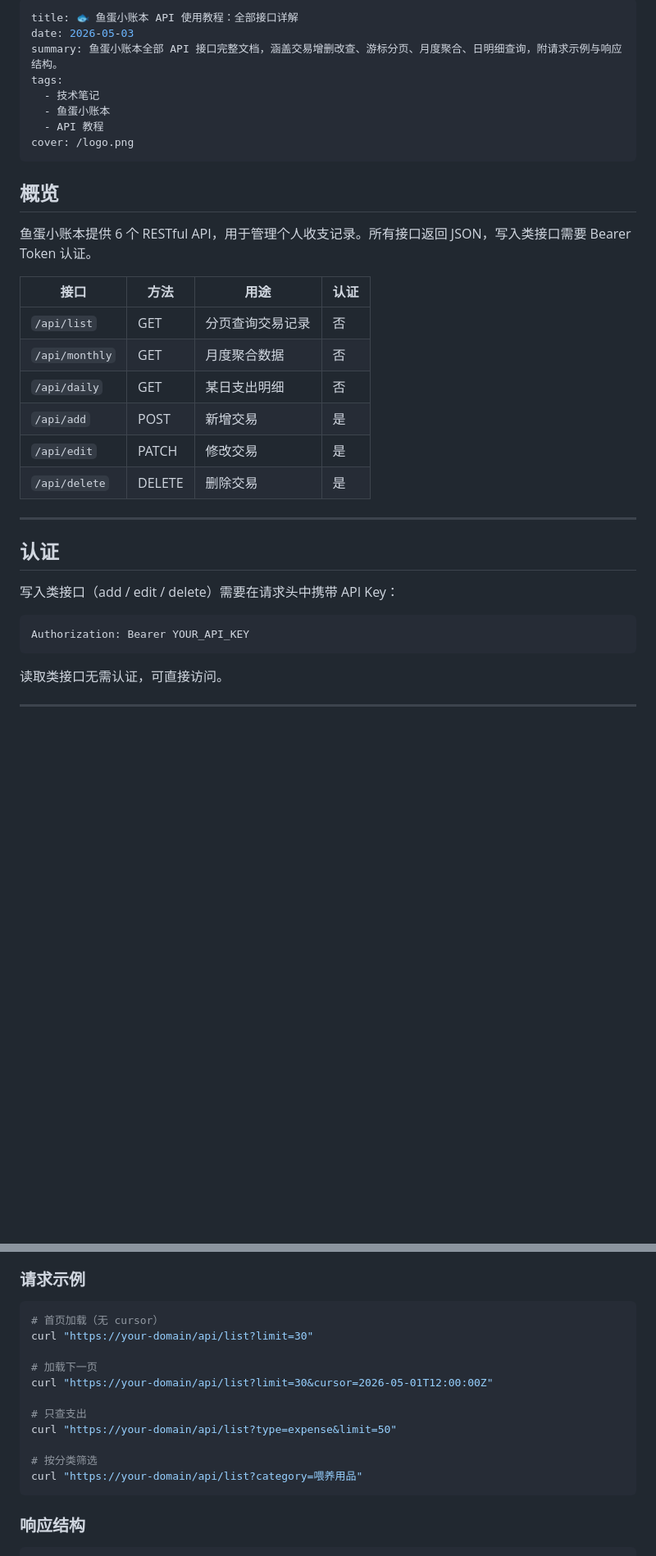
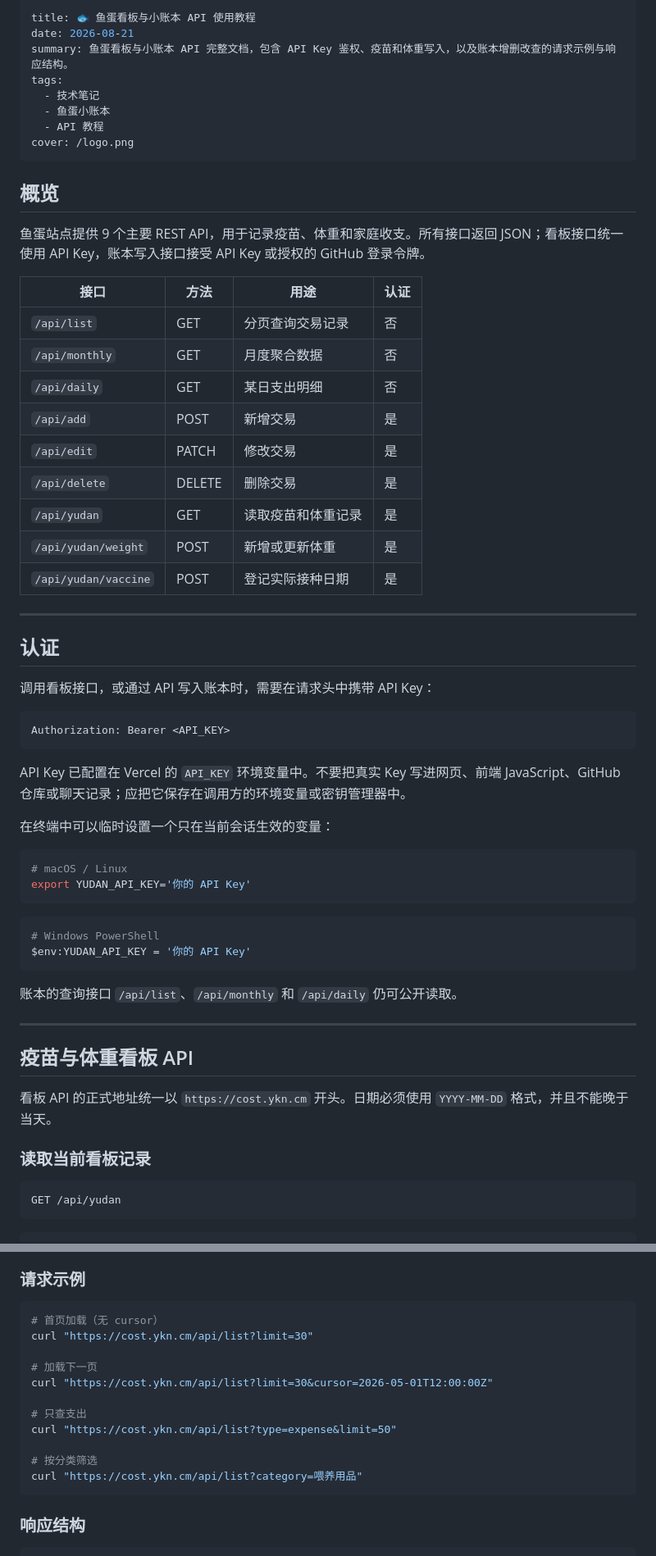
Before and after one commit to Chenming00/Yudan-log, a Markdown page: content/blog/ledger-pagination-optimization.md, 2 parts joined by grey strips. Shown at 82% size. Drawn GitHub-style; blank space fills up the shorter version.

Commit message:
docs: add dashboard API usage guide
Document API Key authentication, dashboard reads, vaccine writes, and weight writes with safe environment-variable examples.

````diff
--- a/content/blog/ledger-pagination-optimization.md
+++ b/content/blog/ledger-pagination-optimization.md
@@ -1,7 +1,7 @@
 ---
-title: 🐟 鱼蛋小账本 API 使用教程：全部接口详解
-date: 2026-05-03
-summary: 鱼蛋小账本全部 API 接口完整文档，涵盖交易增删改查、游标分页、月度聚合、日明细查询，附请求示例与响应结构。
+title: 🐟 鱼蛋看板与小账本 API 使用教程
+date: 2026-08-21
+summary: 鱼蛋看板与小账本 API 完整文档，包含 API Key 鉴权、疫苗和体重写入，以及账本增删改查的请求示例与响应结构。
 tags:
   - 技术笔记
   - 鱼蛋小账本
@@ -11,7 +11,7 @@ cover: /logo.png
 
 ## 概览
 
-鱼蛋小账本提供 6 个 RESTful API，用于管理个人收支记录。所有接口返回 JSON，写入类接口需要 Bearer Token 认证。
+鱼蛋站点提供 9 个主要 REST API，用于记录疫苗、体重和家庭收支。所有接口返回 JSON；看板接口统一使用 API Key，账本写入接口接受 API Key 或授权的 GitHub 登录令牌。
 
 | 接口 | 方法 | 用途 | 认证 |
 |------|------|------|------|
@@ -21,15 +21,45 @@ cover: /logo.png
 | `/api/add` | POST | 新增交易 | 是 |
 | `/api/edit` | PATCH | 修改交易 | 是 |
 | `/api/delete` | DELETE | 删除交易 | 是 |
+| `/api/yudan` | GET | 读取疫苗和体重记录 | 是 |
+| `/api/yudan/weight` | POST | 新增或更新体重 | 是 |
+| `/api/yudan/vaccine` | POST | 登记实际接种日期 | 是 |
 
 ---
 
 ## 认证
 
-写入类接口（add / edit / delete）需要在请求头中携带 API Key：
+调用看板接口，或通过 API 写入账本时，需要在请求头中携带 API Key：
 
 ```
-Authorization: Bearer YOUR_API_KEY
+Authorization: Bearer <API_KEY>
 ```
 
-读取类接口无需认证，可直接访问。
+API Key 已配置在 Vercel 的 `API_KEY` 环境变量中。不要把真实 Key 写进网页、前端 JavaScript、GitHub 仓库或聊天记录；应把它保存在调用方的环境变量或密钥管理器中。
+
+在终端中可以临时设置一个只在当前会话生效的变量：
+
+```bash
+# macOS / Linux
+export YUDAN_API_KEY='你的 API Key'
+```
+
+```powershell
+# Windows PowerShell
+$env:YUDAN_API_KEY = '你的 API Key'
+```
+
+账本的查询接口 `/api/list`、`/api/monthly` 和 `/api/daily` 仍可公开读取。
+
+---
+
+## 疫苗与体重看板 API
+
+看板 API 的正式地址统一以 `https://cost.ykn.cm` 开头。日期必须使用 `YYYY-MM-DD` 格式，并且不能晚于当天。
+
+### 读取当前看板记录
+
+```http
+GET /api/yudan
+```
+
@@ -55,16 +212,16 @@ GET /api/list
 
 ```bash
 # 首页加载（无 cursor）
-curl "https://your-domain/api/list?limit=30"
+curl "https://cost.ykn.cm/api/list?limit=30"
 
 # 加载下一页
-curl "https://your-domain/api/list?limit=30&cursor=2026-05-01T12:00:00Z"
+curl "https://cost.ykn.cm/api/list?limit=30&cursor=2026-05-01T12:00:00Z"
 
 # 只查支出
-curl "https://your-domain/api/list?type=expense&limit=50"
+curl "https://cost.ykn.cm/api/list?type=expense&limit=50"
 
 # 按分类筛选
-curl "https://your-domain/api/list?category=喂养用品"
+curl "https://cost.ykn.cm/api/list?category=喂养用品"
 ```
 
 ### 响应结构
````
Also changed, not shown: other parts of content/blog/ledger-pagination-optimization.md (+156 -22 lines).
